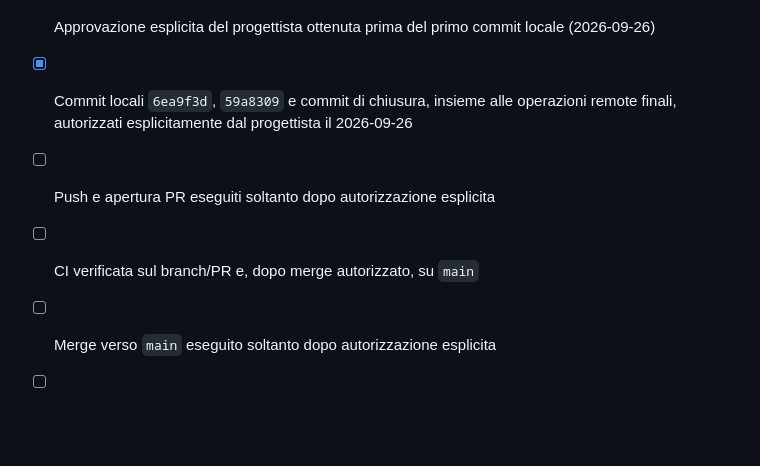
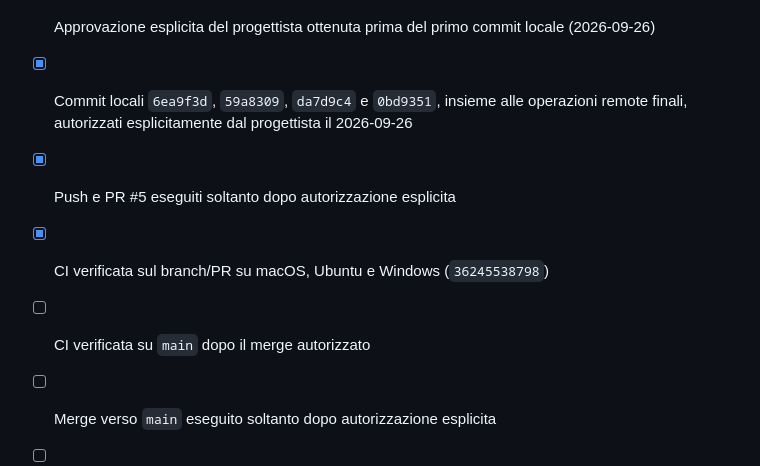
Before and after one commit to gloutchov/MyBenchmark, a Markdown page: PLAN.md, the part around one of its changes. GitHub-like rendering; blank space fills up the shorter version.

Commit message:
docs: record milestone 11 pull request checks

```diff
--- a/PLAN.md
+++ b/PLAN.md
@@ -518,9 +518,10 @@ Versione corrente / Current version: **0.11.0 (predisposta sul branch M11, non a
 - [x] Versione `0.11.0` predisposta e sincronizzata in tutti i punti canonici
 - [x] Diff completo, procedura locale, risultati dei test, artifact e limiti residui presentati al progettista
 - [x] Approvazione esplicita del progettista ottenuta prima del primo commit locale (2026-09-26)
-- [x] Commit locali `6ea9f3d`, `59a8309` e commit di chiusura, insieme alle operazioni remote finali, autorizzati esplicitamente dal progettista il 2026-09-26
-- [ ] Push e apertura PR eseguiti soltanto dopo autorizzazione esplicita
-- [ ] CI verificata sul branch/PR e, dopo merge autorizzato, su `main`
+- [x] Commit locali `6ea9f3d`, `59a8309`, `da7d9c4` e `0bd9351`, insieme alle operazioni remote finali, autorizzati esplicitamente dal progettista il 2026-09-26
+- [x] Push e PR #5 eseguiti soltanto dopo autorizzazione esplicita
+- [x] CI verificata sul branch/PR su macOS, Ubuntu e Windows (`36245538798`)
+- [ ] CI verificata su `main` dopo il merge autorizzato
 - [ ] Merge verso `main` eseguito soltanto dopo autorizzazione esplicita
 - [ ] Tag annotato `v0.11.0` e GitHub Release creati soltanto dopo autorizzazione esplicita
 - [ ] Artifact e checksum verificati quando effettivamente previsti dalla release
```
Also changed, not shown: other parts of PLAN.md (+1 -1 lines).
